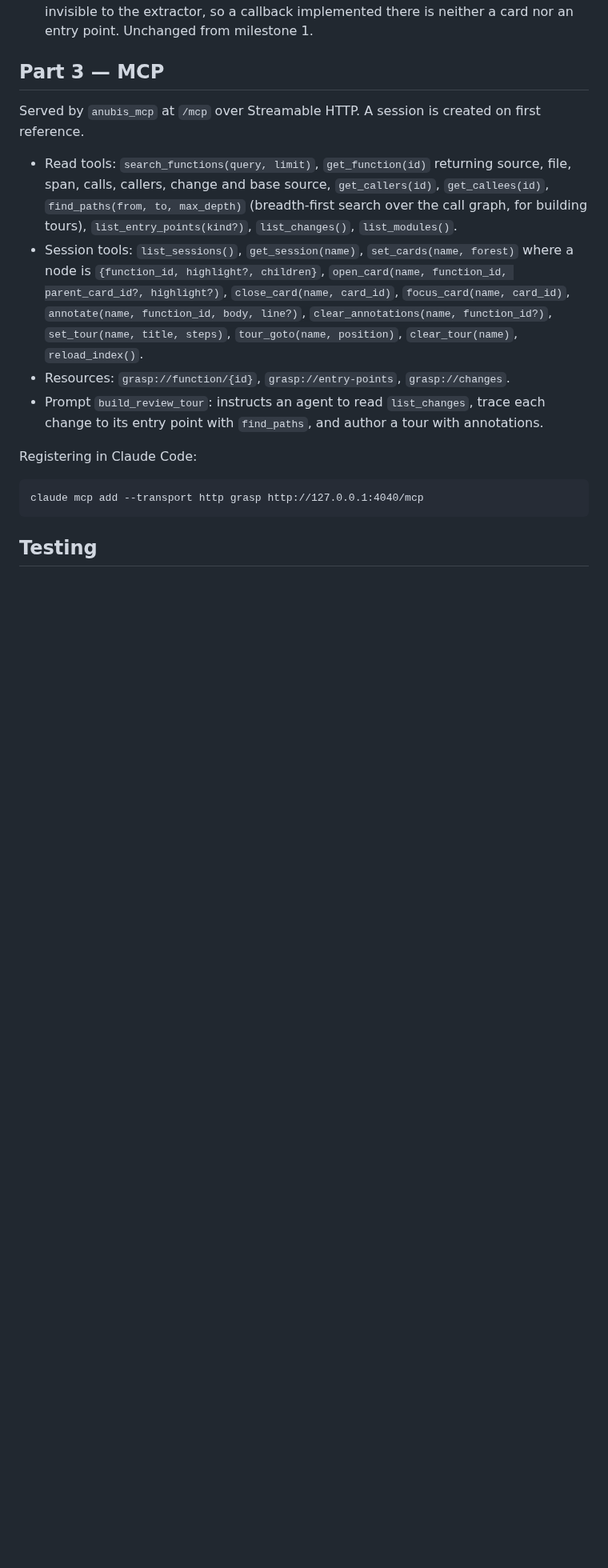
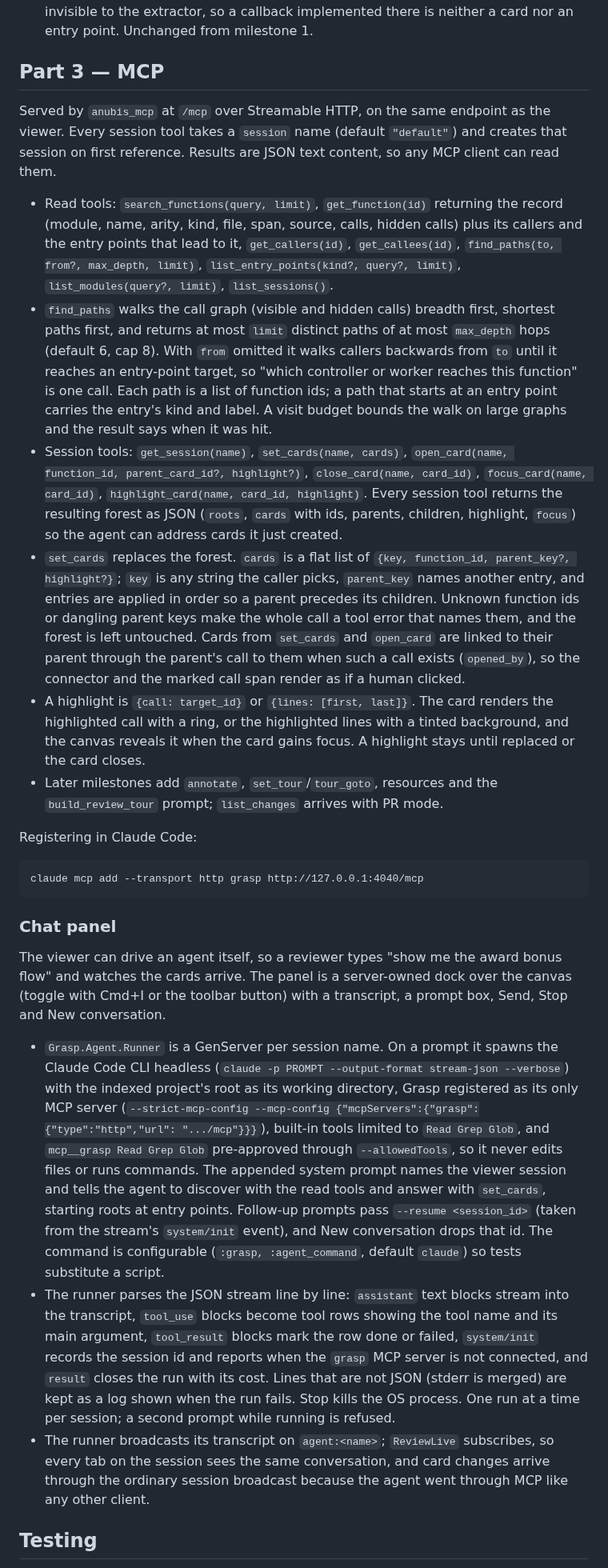
Before and after one commit to eltoncampos1/grasp, a Markdown page: docs/specs/2026-09-15-grasp-design.md, the part around one of its changes. Shown at 80% size. GitHub-like rendering; blank space fills up the shorter version.

Commit message:
Spec: milestone 4 is MCP plus the chat panel
Co-Authored-By: Claude Fable 5.1 <noreply@anthropic.com>

````diff
--- a/docs/specs/2026-09-15-grasp-design.md
+++ b/docs/specs/2026-09-15-grasp-design.md
@@ -410,29 +410,75 @@ test-only one: it parses Lumis' HTML on every highlight the cache misses.
 
 ## Part 3 — MCP
 
-Served by `anubis_mcp` at `/mcp` over Streamable HTTP. A session is created on first
-reference.
+Served by `anubis_mcp` at `/mcp` over Streamable HTTP, on the same endpoint as the viewer.
+Every session tool takes a `session` name (default `"default"`) and creates that session on
+first reference. Results are JSON text content, so any MCP client can read them.
 
-- Read tools: `search_functions(query, limit)`, `get_function(id)` returning source,
-  file, span, calls, callers, change and base source, `get_callers(id)`,
-  `get_callees(id)`, `find_paths(from, to, max_depth)` (breadth-first search over the
-  call graph, for building tours), `list_entry_points(kind?)`, `list_changes()`,
-  `list_modules()`.
-- Session tools: `list_sessions()`, `get_session(name)`, `set_cards(name, forest)`
-  where a node is `{function_id, highlight?, children}`,
-  `open_card(name, function_id, parent_card_id?, highlight?)`, `close_card(name, card_id)`,
-  `focus_card(name, card_id)`, `annotate(name, function_id, body, line?)`,
-  `clear_annotations(name, function_id?)`, `set_tour(name, title, steps)`,
-  `tour_goto(name, position)`, `clear_tour(name)`, `reload_index()`.
-- Resources: `grasp://function/{id}`, `grasp://entry-points`, `grasp://changes`.
-- Prompt `build_review_tour`: instructs an agent to read `list_changes`, trace each
-  change to its entry point with `find_paths`, and author a tour with annotations.
+- Read tools: `search_functions(query, limit)`, `get_function(id)` returning the record
+  (module, name, arity, kind, file, span, source, calls, hidden calls) plus its callers and
+  the entry points that lead to it, `get_callers(id)`, `get_callees(id)`,
+  `find_paths(to, from?, max_depth, limit)`, `list_entry_points(kind?, query?, limit)`,
+  `list_modules(query?, limit)`, `list_sessions()`.
+- `find_paths` walks the call graph (visible and hidden calls) breadth first, shortest
+  paths first, and returns at most `limit` distinct paths of at most `max_depth` hops
+  (default 6, cap 8). With `from` omitted it walks callers backwards from `to` until it
+  reaches an entry-point target, so "which controller or worker reaches this function"
+  is one call. Each path is a list of function ids; a path that starts at an entry point
+  carries the entry's kind and label. A visit budget bounds the walk on large graphs and
+  the result says when it was hit.
+- Session tools: `get_session(name)`, `set_cards(name, cards)`, `open_card(name,
+  function_id, parent_card_id?, highlight?)`, `close_card(name, card_id)`,
+  `focus_card(name, card_id)`, `highlight_card(name, card_id, highlight)`. Every session
+  tool returns the resulting forest as JSON (`roots`, `cards` with ids, parents, children,
+  highlight, `focus`) so the agent can address cards it just created.
+- `set_cards` replaces the forest. `cards` is a flat list of `{key, function_id,
+  parent_key?, highlight?}`; `key` is any string the caller picks, `parent_key` names
+  another entry, and entries are applied in order so a parent precedes its children.
+  Unknown function ids or dangling parent keys make the whole call a tool error that
+  names them, and the forest is left untouched. Cards from `set_cards` and `open_card` are
+  linked to their parent through the parent's call to them when such a call exists
+  (`opened_by`), so the connector and the marked call span render as if a human clicked.
+- A highlight is `{call: target_id}` or `{lines: [first, last]}`. The card renders the
+  highlighted call with a ring, or the highlighted lines with a tinted background, and the
+  canvas reveals it when the card gains focus. A highlight stays until replaced or the
+  card closes.
+- Later milestones add `annotate`, `set_tour`/`tour_goto`, resources and the
+  `build_review_tour` prompt; `list_changes` arrives with PR mode.
 
 Registering in Claude Code:
 
 ```
 claude mcp add --transport http grasp http://127.0.0.1:4040/mcp
 ```
+
+### Chat panel
+
+The viewer can drive an agent itself, so a reviewer types "show me the award bonus flow"
+and watches the cards arrive. The panel is a server-owned dock over the canvas (toggle
+with Cmd+I or the toolbar button) with a transcript, a prompt box, Send, Stop and New
+conversation.
+
+- `Grasp.Agent.Runner` is a GenServer per session name. On a prompt it spawns the Claude
+  Code CLI headless (`claude -p PROMPT --output-format stream-json --verbose`) with the
+  indexed project's root as its working directory, Grasp registered as its only MCP server
+  (`--strict-mcp-config --mcp-config {"mcpServers":{"grasp":{"type":"http","url":
+  ".../mcp"}}}`), built-in tools limited to `Read Grep Glob`, and `mcp__grasp Read Grep
+  Glob` pre-approved through `--allowedTools`, so it never edits files or runs commands.
+  The appended system prompt names the viewer session and tells the agent to discover with
+  the read tools and answer with `set_cards`, starting roots at entry points. Follow-up
+  prompts pass `--resume <session_id>` (taken from the stream's `system/init` event), and
+  New conversation drops that id. The command is configurable (`:grasp, :agent_command`,
+  default `claude`) so tests substitute a script.
+- The runner parses the JSON stream line by line: `assistant` text blocks stream into the
+  transcript, `tool_use` blocks become tool rows showing the tool name and its main
+  argument, `tool_result` blocks mark the row done or failed, `system/init` records the
+  session id and reports when the `grasp` MCP server is not connected, and `result`
+  closes the run with its cost. Lines that are not JSON (stderr is merged) are kept as a
+  log shown when the run fails. Stop kills the OS process. One run at a time per session;
+  a second prompt while running is refused.
+- The runner broadcasts its transcript on `agent:<name>`; `ReviewLive` subscribes, so
+  every tab on the session sees the same conversation, and card changes arrive through
+  the ordinary session broadcast because the agent went through MCP like any other client.
 
 ## Testing
 
````
Also changed, not shown: other parts of docs/specs/2026-09-15-grasp-design.md (+8 -4 lines).
